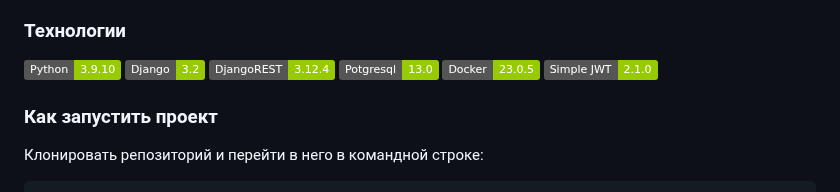
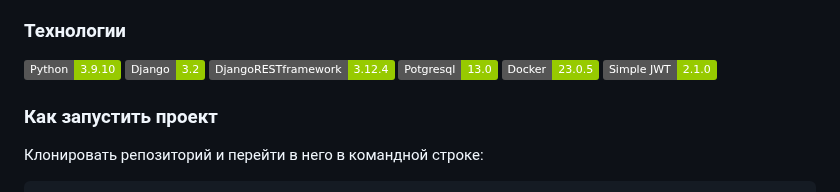
Before and after one commit to 0z0nize/infra_sp2, a Markdown page: README.md, the part around the change. Rendered like a GitHub page; badges without logos.

```diff
--- a/README.md
+++ b/README.md
@@ -14,7 +14,7 @@
 ### Технологии
 ![python version](https://img.shields.io/badge/Python-3.9.10-green?logo=python)
 ![django version](https://img.shields.io/badge/Django-3.2-green?logo=django)
-![djangorestframework version](https://img.shields.io/badge/DjangoREST-3.12.4-green?logo=DjangoREST)
+![djangorestframework version](https://img.shields.io/badge/DjangoRESTframework-3.12.4-green?logo=Django)
 ![Postdresql version](https://img.shields.io/badge/Potgresql-13.0-green?logo=postgresql)
 ![Docker version](https://img.shields.io/badge/Docker-23.0.5-green?logo=docker)
 ![Symple JWT verson](https://img.shields.io/badge/Simple%20JWT-%202.1.0-green?logo=JWT)
```
